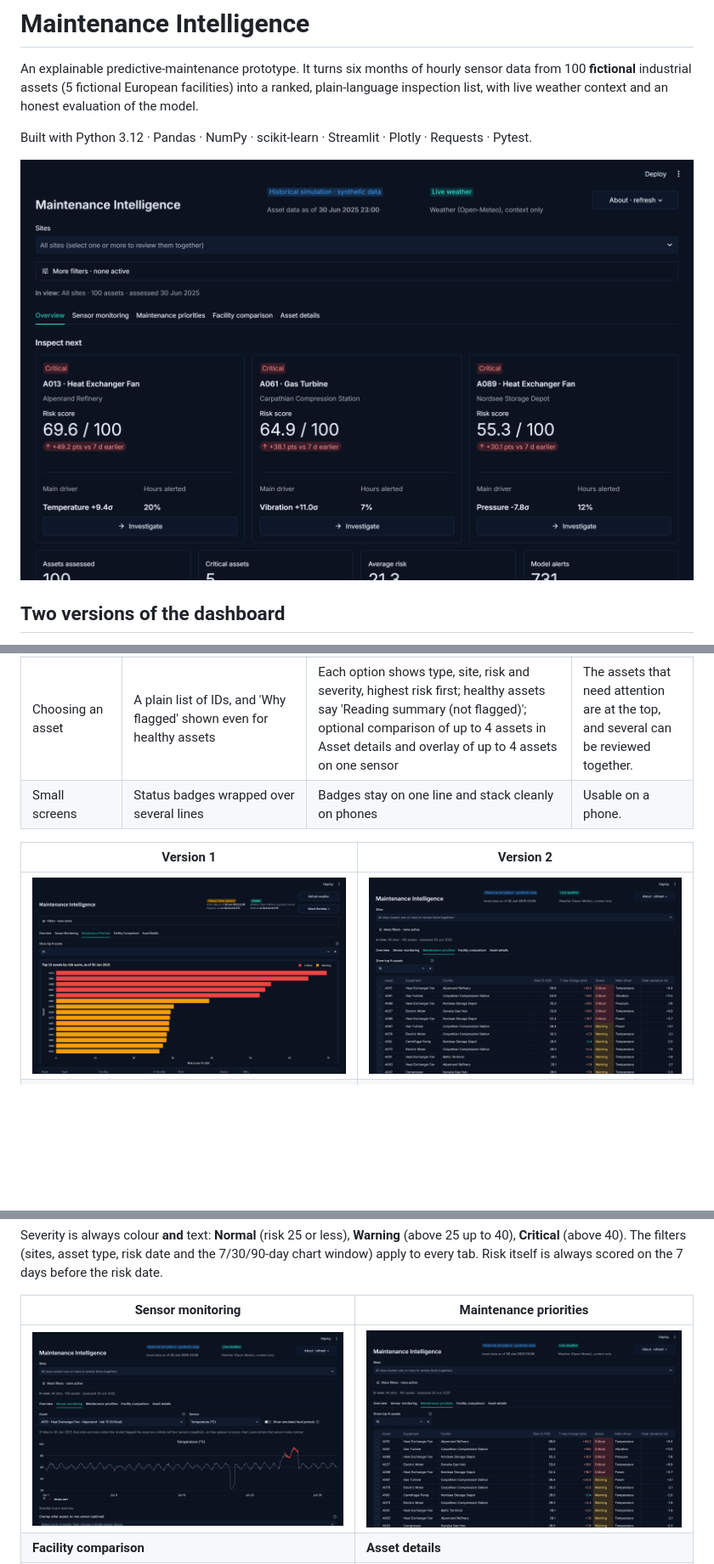
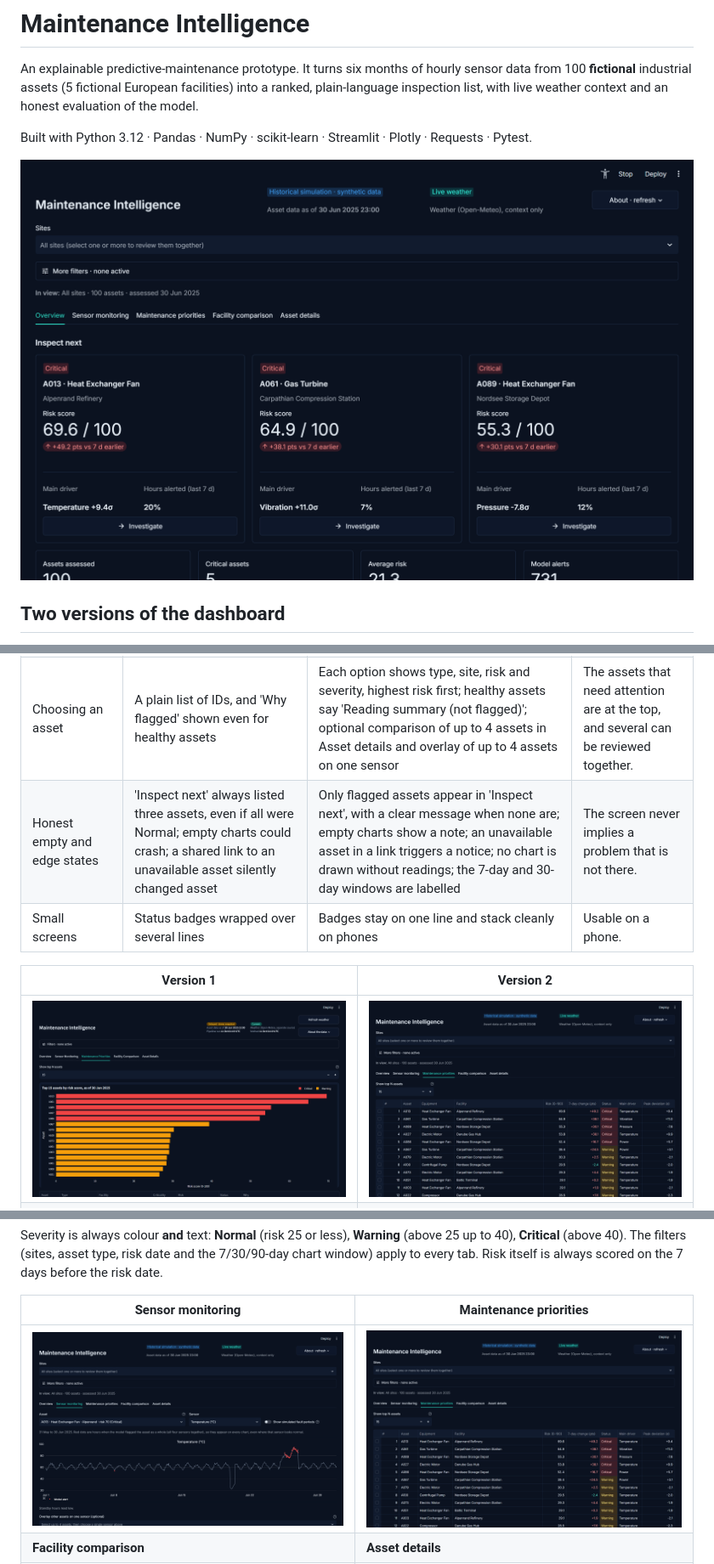
Before and after one commit to zeniusz/maintenance-intelligence, a Markdown page: README.md, 3 parts joined by grey strips. Shown at 85% size. Rendered like a GitHub page; pictures changed too: docs/screenshots/v2-maintenance-priorities.png, docs/screenshots/v2-overview.png; blank space fills up the shorter version.

Commit message:
Final ship fixes: flagged-only cards, honest empty states, ranked priorities, link notices

```diff
--- a/README.md
+++ b/README.md
@@ -53,6 +53,7 @@ Both versions are Streamlit apps on the same analysis (`mi/`), so the risk score
 | Inspect next cards | Risk, change and a long semicolon-separated explanation in one block | Risk score and 7-day change on top, one divider, then the evidence as two key figures (main driver with its deviation, hours alerted); the long text moved to Asset details | Scannable in a second; one idea per zone. |
 | Tables | Rank missing, columns in an arbitrary order, change shown without colour | Rank, asset, equipment, site, risk, 7-day change (points, coloured), severity, then driver and peak; the risk formula moved into an expander | Columns follow the decision: what, where, how bad, why. |
 | Choosing an asset | A plain list of IDs, and 'Why flagged' shown even for healthy assets | Each option shows type, site, risk and severity, highest risk first; healthy assets say 'Reading summary (not flagged)'; optional comparison of up to 4 assets in Asset details and overlay of up to 4 assets on one sensor | The assets that need attention are at the top, and several can be reviewed together. |
+| Honest empty and edge states | 'Inspect next' always listed three assets, even if all were Normal; empty charts could crash; a shared link to an unavailable asset silently changed asset | Only flagged assets appear in 'Inspect next', with a clear message when none are; empty charts show a note; an unavailable asset in a link triggers a notice; no chart is drawn without readings; the 7-day and 30-day windows are labelled | The screen never implies a problem that is not there. |
 | Small screens | Status badges wrapped over several lines | Badges stay on one line and stack cleanly on phones | Usable on a phone. |
 
 | Version 1 | Version 2 |
```
Also changed, not shown: docs/screenshots/v2-asset-details.png, 1 other file.
